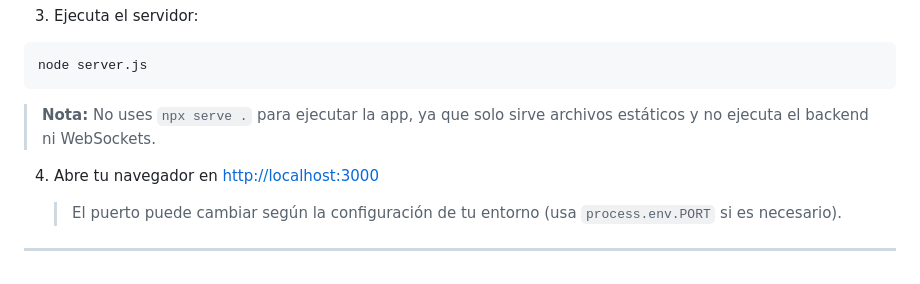
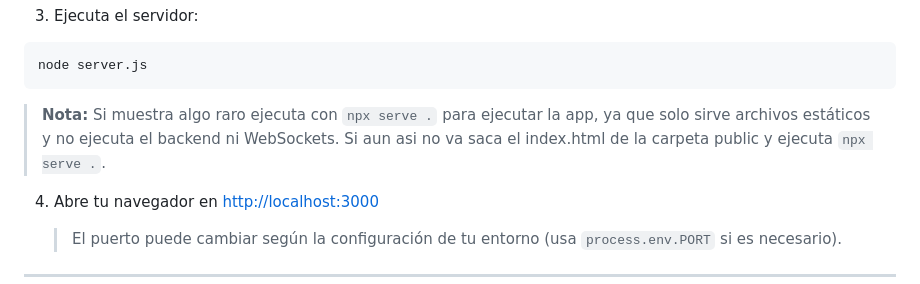
Before and after one commit to alberto2005-coder/web_videochat, a Markdown page: README.md, the part around the change. GitHub-like rendering.

````diff
--- a/README.md
+++ b/README.md
@@ -52,7 +52,8 @@ npm install
 node server.js
 ```
 
-> **Nota:** No uses `npx serve .` para ejecutar la app, ya que solo sirve archivos estáticos y no ejecuta el backend ni WebSockets.
+> **Nota:** Si muestra algo raro ejecuta con `npx serve .` para ejecutar la app, ya que solo sirve archivos estáticos y no ejecuta el backend ni WebSockets.
+Si aun asi no va saca el index.html de la carpeta public y ejecuta `npx serve .`.
 
 4. Abre tu navegador en [http://localhost:3000](http://localhost:3000)
 
````
